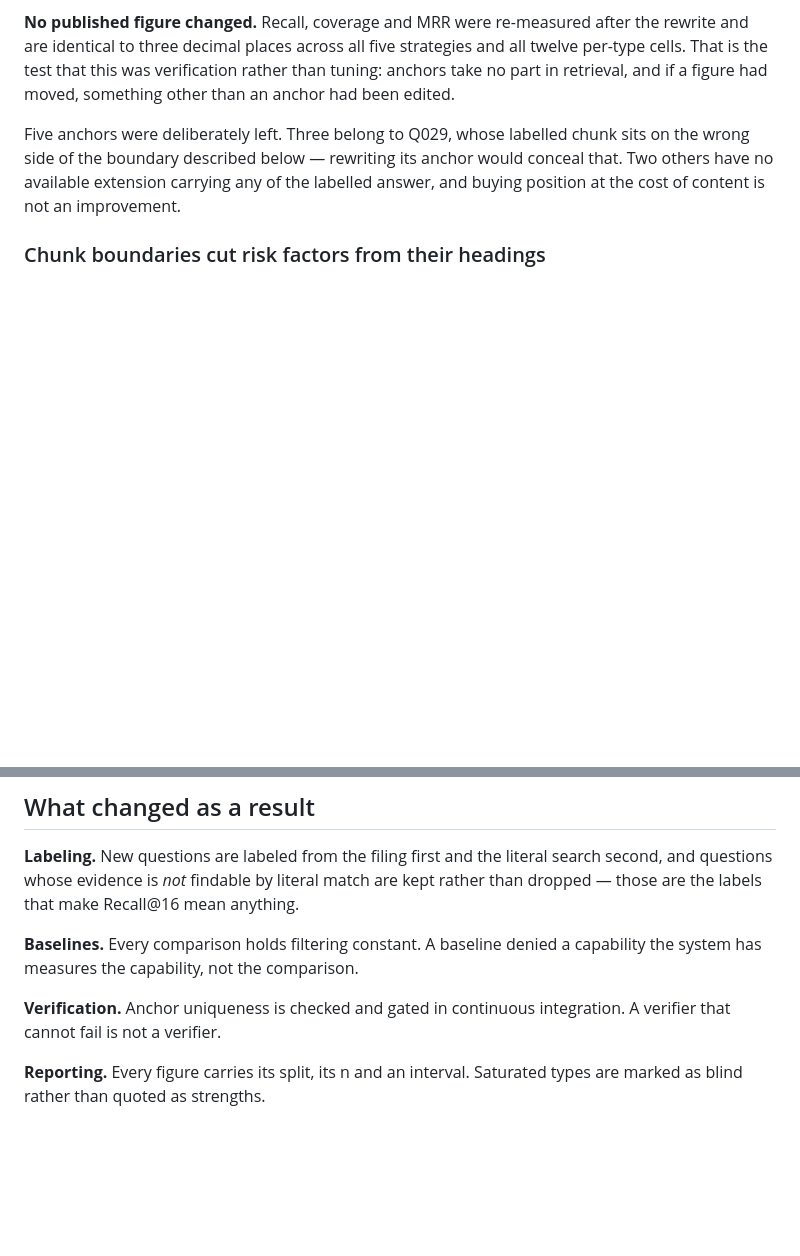
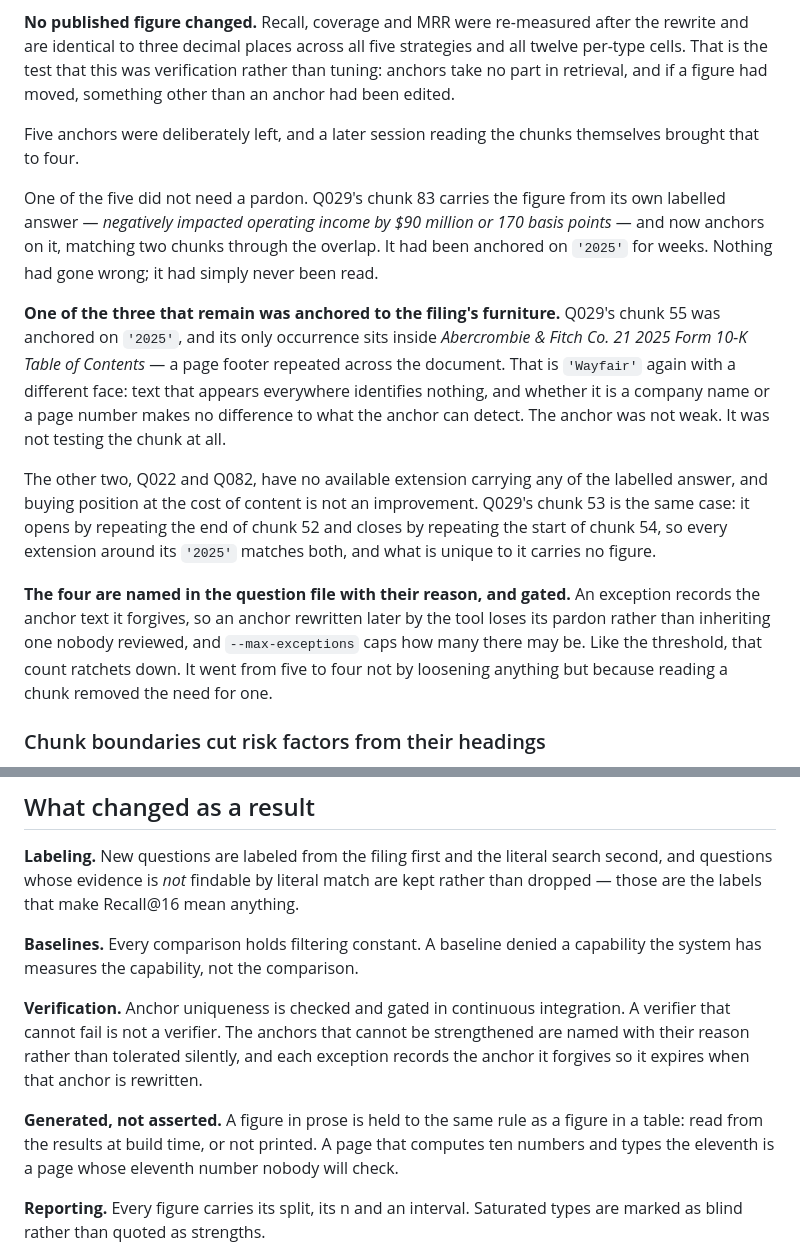
Before and after one commit to ccrespobarreda-ctrl/secrag, a Markdown page: docs/measurement-honesty.md, 2 parts joined by grey strips. GitHub-like rendering; blank space fills up the shorter version.

```diff
--- a/docs/measurement-honesty.md
+++ b/docs/measurement-honesty.md
@@ -241,11 +241,35 @@ and all twelve per-type cells. That is the test that this was verification
 rather than tuning: anchors take no part in retrieval, and if a figure had
 moved, something other than an anchor had been edited.
 
-Five anchors were deliberately left. Three belong to Q029, whose labelled chunk
-sits on the wrong side of the boundary described below — rewriting its anchor
-would conceal that. Two others have no available extension carrying any of the
+Five anchors were deliberately left, and a later session reading the chunks
+themselves brought that to four.
+
+One of the five did not need a pardon. Q029's chunk 83 carries the figure from
+its own labelled answer — *negatively impacted operating income by $90 million or
+170 basis points* — and now anchors on it, matching two chunks through the
+overlap. It had been anchored on `'2025'` for weeks. Nothing had gone wrong; it
+had simply never been read.
+
+**One of the three that remain was anchored to the filing's furniture.** Q029's
+chunk 55 was anchored on `'2025'`, and its only occurrence sits inside
+*Abercrombie & Fitch Co. 21 2025 Form 10-K Table of Contents* — a page footer
+repeated across the document. That is `'Wayfair'` again with a different face:
+text that appears everywhere identifies nothing, and whether it is a company name
+or a page number makes no difference to what the anchor can detect. The anchor
+was not weak. It was not testing the chunk at all.
+
+The other two, Q022 and Q082, have no available extension carrying any of the
 labelled answer, and buying position at the cost of content is not an
-improvement.
+improvement. Q029's chunk 53 is the same case: it opens by repeating the end of
+chunk 52 and closes by repeating the start of chunk 54, so every extension around
+its `'2025'` matches both, and what is unique to it carries no figure.
+
+**The four are named in the question file with their reason, and gated.** An
+exception records the anchor text it forgives, so an anchor rewritten later by
+the tool loses its pardon rather than inheriting one nobody reviewed, and
+`--max-exceptions` caps how many there may be. Like the threshold, that count
+ratchets down. It went from five to four not by loosening anything but because
+reading a chunk removed the need for one.
 
 ### Chunk boundaries cut risk factors from their headings
 
@@ -331,7 +424,15 @@ anything.
 capability the system has measures the capability, not the comparison.
 
 **Verification.** Anchor uniqueness is checked and gated in continuous
-integration. A verifier that cannot fail is not a verifier.
+integration. A verifier that cannot fail is not a verifier. The anchors that
+cannot be strengthened are named with their reason rather than tolerated
+silently, and each exception records the anchor it forgives so it expires when
+that anchor is rewritten.
+
+**Generated, not asserted.** A figure in prose is held to the same rule as a
+figure in a table: read from the results at build time, or not printed. A page
+that computes ten numbers and types the eleventh is a page whose eleventh number
+nobody will check.
 
 **Reporting.** Every figure carries its split, its n and an interval. Saturated
 types are marked as blind rather than quoted as strengths.
```
Also changed, not shown: other parts of docs/measurement-honesty.md (+69 -0 lines).
